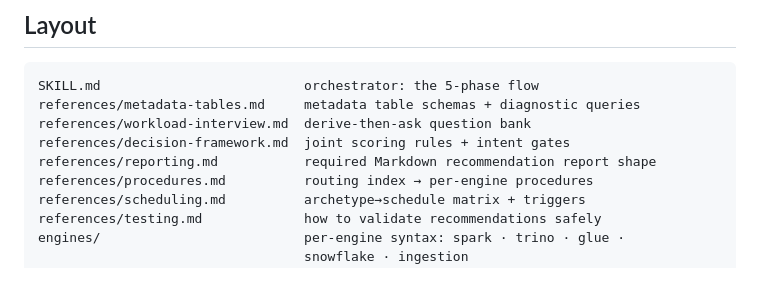
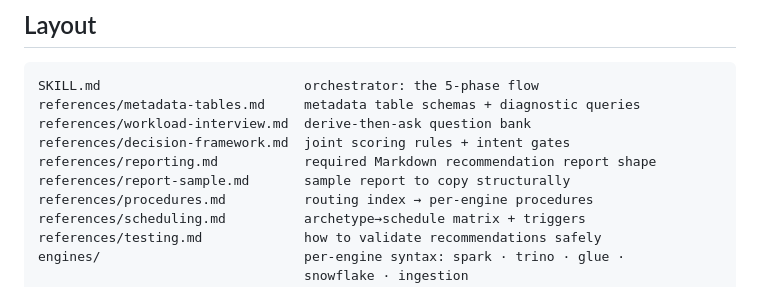
Before and after one commit to itamarwe/iceberg-optimizer-skill, a Markdown page: skills/iceberg-optimizer/README.md, the part around the change. Rendered like a GitHub page.

Commit message:
Add sample optimization report template

```diff
--- a/skills/iceberg-optimizer/README.md
+++ b/skills/iceberg-optimizer/README.md
@@ -79,6 +79,7 @@ references/metadata-tables.md     metadata table schemas + diagnostic queries
 references/workload-interview.md  derive-then-ask question bank
 references/decision-framework.md  joint scoring rules + intent gates
 references/reporting.md           required Markdown recommendation report shape
+references/report-sample.md       sample report to copy structurally
 references/procedures.md          routing index → per-engine procedures
 references/scheduling.md          archetype→schedule matrix + triggers
 references/testing.md             how to validate recommendations safely
```
Also changed, not shown: 2 other files.
